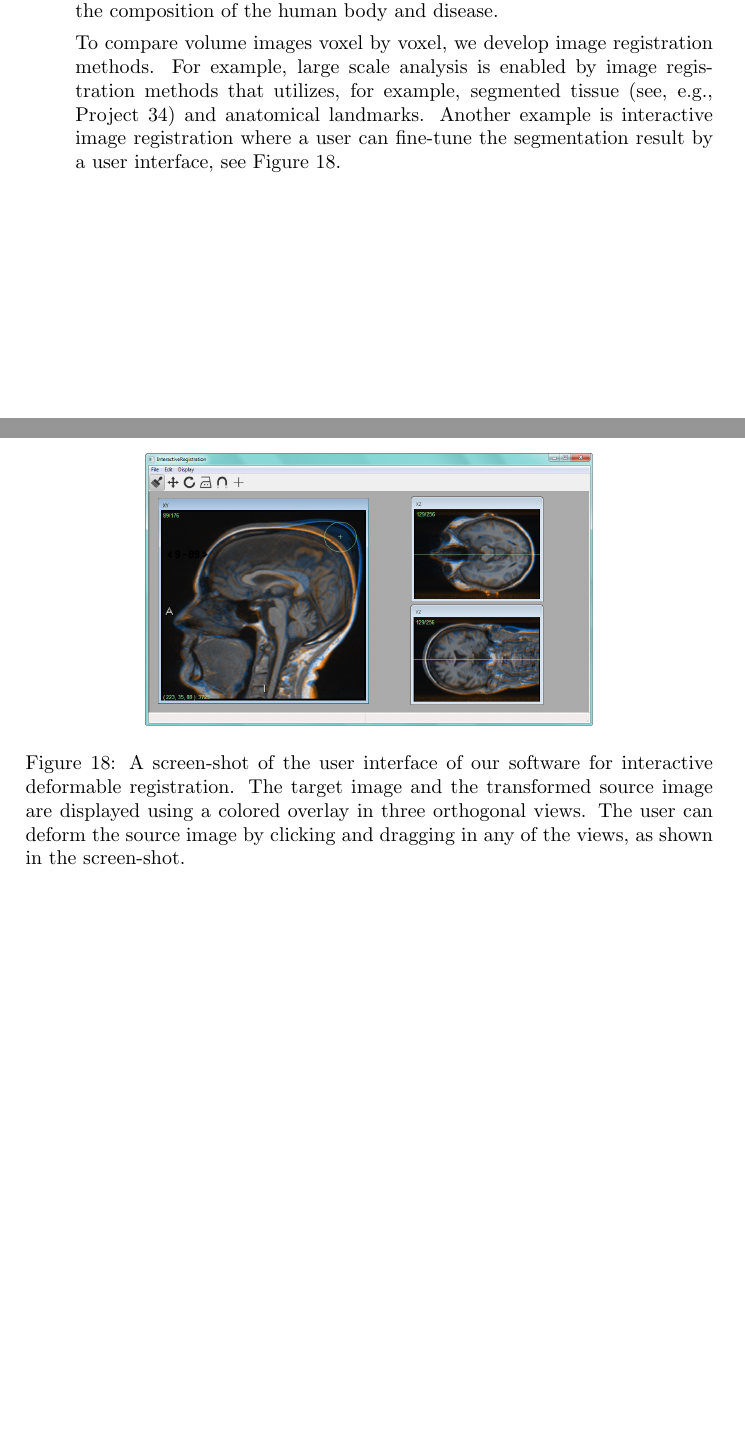
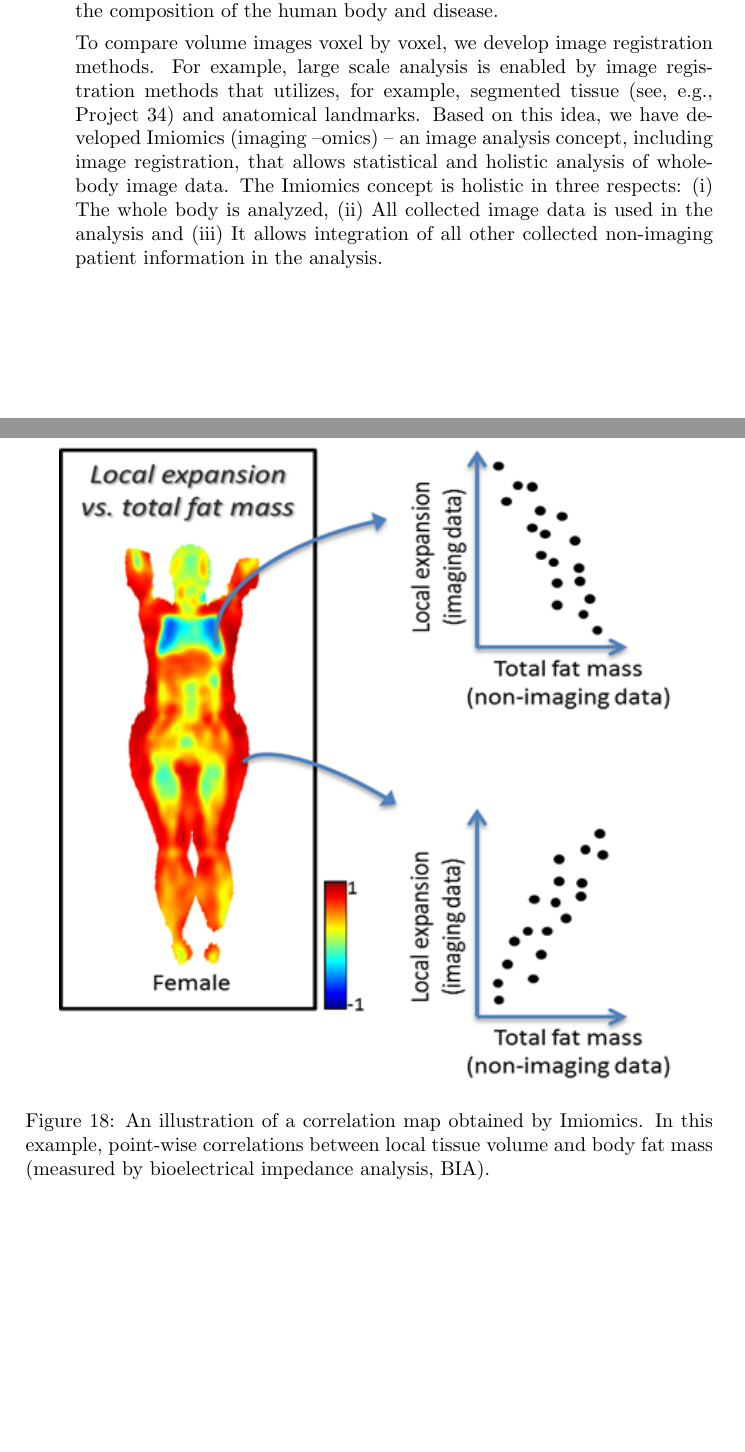
Before and after one commit to omerishaq/Omer-Report, a LaTeX document (AR2014_research.tex): two parts of pages 29 and 30 of 43 before the commit and two parts of pages 29 and 30 of 44 after it, joined at a grey line, cut so that both start at the same text, the shorter picture padded with empty space. Compiled offline with pdfLaTeX.

Commit message:
After Project 33

```diff
--- a/AR2014_research.tex
+++ b/AR2014_research.tex
@@ -615,13 +615,13 @@ Robin Strand, Filip Malmberg\\
 \pperiod{1208--}
 \aabstract{In this project, we mainly process magnetic resonance tomography (MR) images. MR images are very useful in clinical use and in medical research, e.g., for analyzing the composition of the human body. At the division of Radiology, UU, a huge amount of MR data, including whole body MR images is acquired for research on the connection between the composition of the human body and disease.
 
-To compare volume images voxel by voxel, we develop image registration methods. For example, large scale analysis is enabled by image registration methods that utilizes, for example, segmented tissue (see, e.g., Project~\ref{project:medical_segmentation}) and anatomical landmarks. Another example is interactive image registration where a user can fine-tune the segmentation result by a user interface, see Figure~\ref{fig:interactive_image_registration}.}
+To compare volume images voxel by voxel, we develop image registration methods. For example, large scale analysis is enabled by image registration methods that utilizes, for example, segmented tissue (see, e.g., Project~\ref{project:medical_segmentation}) and anatomical landmarks. Based on this idea, we have developed Imiomics (imaging –omics) -- an image analysis concept, including image registration, that allows statistical and holistic analysis of whole-body image data. The Imiomics concept is holistic in three respects: (i) The whole body is analyzed, (ii) All collected image data is used in the analysis and (iii) It allows integration of all other collected non-imaging patient information in the analysis.}
 
-\begin{figure}[!htbp]
+\begin{figure*}[!htbp]
 \centering
-\includegraphics[width=0.65\textwidth]{figures/research/interactive_image_registration.png}
-\caption{\label{fig:interactive_image_registration} A screen-shot of the user interface of our software for interactive deformable registration. The target image and the transformed source image are displayed using a colored overlay in three orthogonal views. The user can deform the source image by clicking and dragging in any of the views, as shown in the screen-shot.}
-\end{figure}
+\includegraphics[width=0.9\textwidth]{figures/research/Imiomics_example.png}
+\caption{\label{fig:imiomics} An illustration of a correlation map obtained by Imiomics. In this example, point-wise correlations between local tissue volume and body fat mass (measured by bioelectrical impedance analysis, BIA).}
+\end{figure*}
 
 % EEE
 \newpage
```
Also changed, not shown: figures/research/Imiomics_example.png (added), 2 other files.
